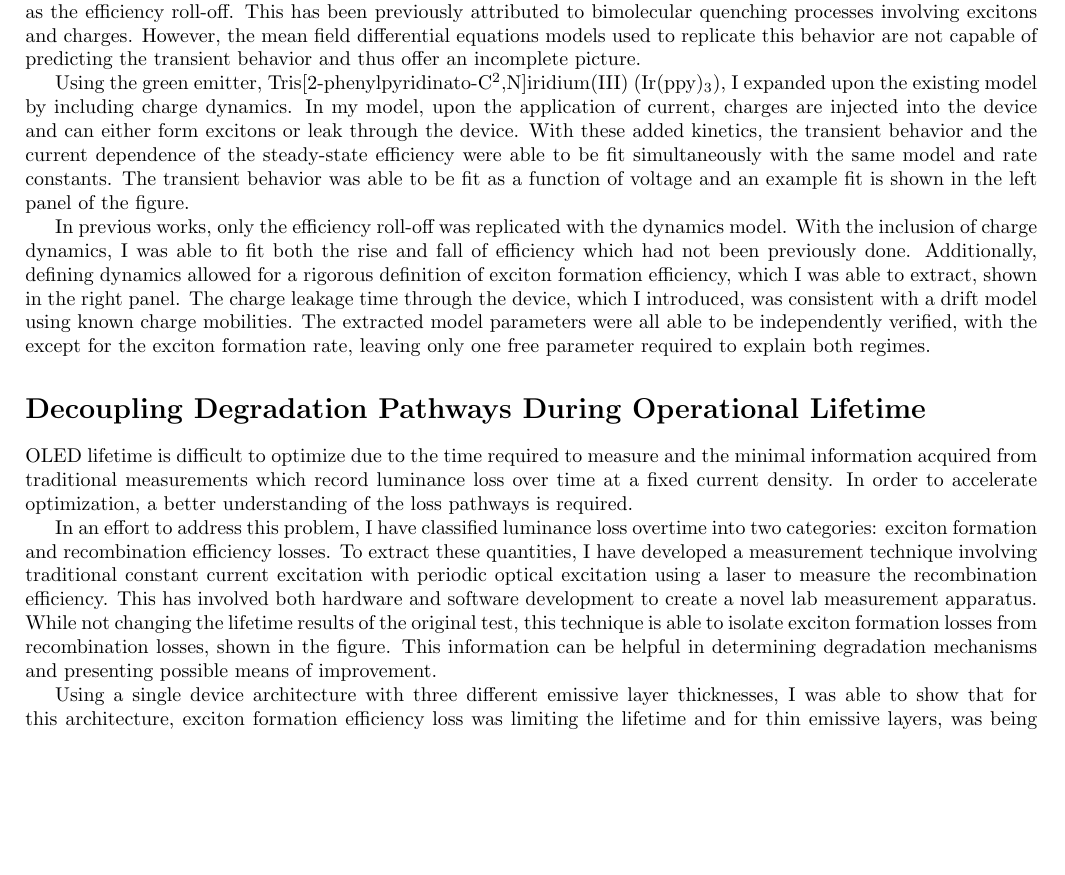
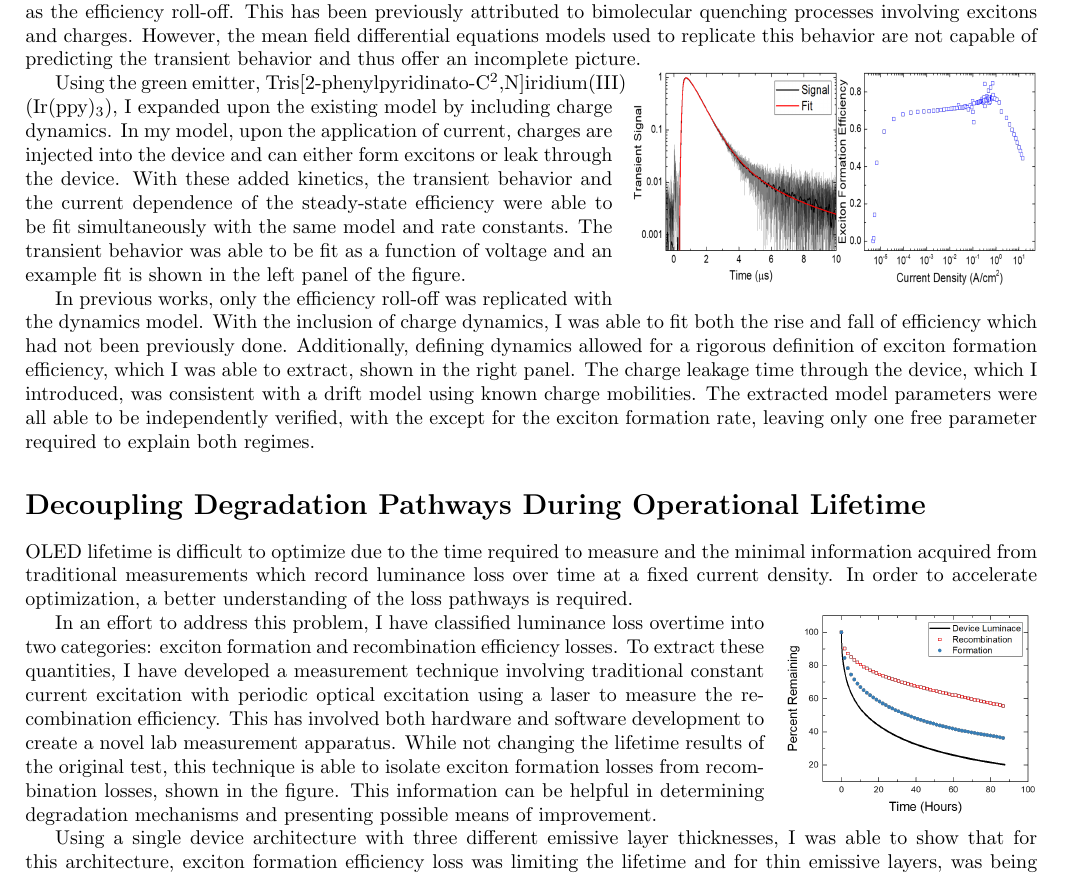
Before and after one commit to kwhershey/resume, a LaTeX document (research summary/researchSummary.tex): part of the page, cut so that both start at the same text, the shorter picture padded with empty space. Compiled offline with pdfLaTeX.

Commit message:
figures added to text and sized

```diff
--- a/research summary/researchSummary.tex
+++ b/research summary/researchSummary.tex
@@ -2,6 +2,8 @@
 \documentclass[a4paper,titlepage]{article}
 \usepackage[scale=.85]{geometry}
 \usepackage{graphicx}
+\usepackage{wrapfig}
+\pagenumbering{gobble}
 %\moderncvstyle{classic}
 
 %\firstname{Kyle}
@@ -34,6 +36,12 @@ Work on understanding these kinetic processes was conducted in the transient  (o
 
 Under steady-state excitation, OLEDs show a decrease in efficiency with increasing current and brightness, known as the efficiency roll-off.  This has been previously attributed to bimolecular quenching processes involving excitons and charges.  However, the mean field differential equations models used to replicate this behavior are not capable of predicting the transient behavior and thus offer an incomplete picture.
 
+\begin{wrapfigure}{r}{0.4\textwidth}
+\vspace{-15pt}
+\includegraphics[width=0.4\textwidth]{unified}
+\vspace{-20pt}
+\end{wrapfigure}
+
 Using the green emitter, Tris[2-phenylpyridinato-C\textsuperscript{2},N]iridium(III) (Ir(ppy)\textsubscript{3}), I expanded upon the existing model by including charge dynamics.  In my model, upon the application of current, charges are injected into the device and can either form excitons or leak through the device.  With these added kinetics, the transient behavior and the current dependence of the steady-state efficiency were able to be fit simultaneously with the same model and rate constants.  The transient behavior was able to be fit as a function of voltage and an example fit is shown in the left panel of the figure.
 
 In previous works, only the efficiency roll-off was replicated with the dynamics model.  With the inclusion of charge dynamics, I was able to fit both the rise and fall of efficiency which had not been previously done.  Additionally, defining dynamics allowed for a rigorous definition of exciton formation efficiency, which I was able to extract, shown in the right panel.  The charge leakage time through the device, which I introduced, was consistent with a drift model using known charge mobilities.  The extracted model parameters were all able to be independently verified, with the except for the exciton formation rate, leaving only one free parameter required to explain both regimes.
@@ -42,6 +50,12 @@ In previous works, only the efficiency roll-off was replicated with the dynamics
 
 OLED lifetime is difficult to optimize due to the time required to measure and the minimal information acquired from traditional measurements which record luminance loss over time at a fixed current density.  In order to accelerate optimization, a better understanding of the loss pathways is required.
 
+\begin{wrapfigure}{r}{0.25\textwidth}
+\vspace{-15pt}
+\includegraphics[width=0.25\textwidth]{lifetime}
+\vspace{-20pt}
+\end{wrapfigure}
+
 In an effort to address this problem, I have classified luminance loss overtime into two categories:  exciton formation and recombination efficiency losses.  To extract these quantities, I have developed a measurement technique involving traditional constant current excitation with periodic optical excitation using a laser to measure the recombination efficiency.  This has involved both hardware and software development to create a novel lab measurement apparatus.  While not changing the lifetime results of the original test, this technique is able to isolate exciton formation losses from recombination losses, shown in the figure.  This information can be helpful in determining degradation mechanisms and presenting possible means of improvement.
 
 Using a single device architecture with three different emissive layer thicknesses, I was able to show that for this architecture, exciton formation efficiency loss was limiting the lifetime and for thin emissive layers, was being accelerated by exciton formation at a layer interface.  The use of this technique enables the easy determination of these limiting rates and will help in identifying degradation mechanisms, accelerating device optimization.
```
Also changed, not shown: research summary/lifetime.png, research summary/researchSummary.pdf, research summary/unified.png, 2 other files.
